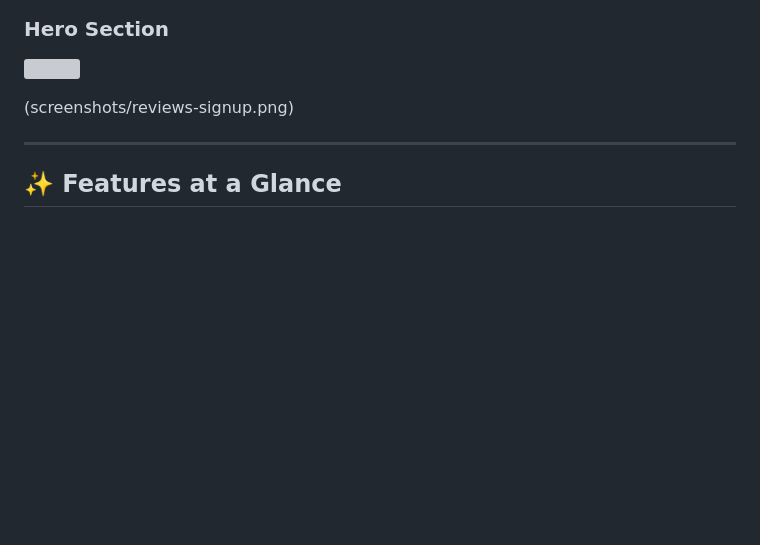
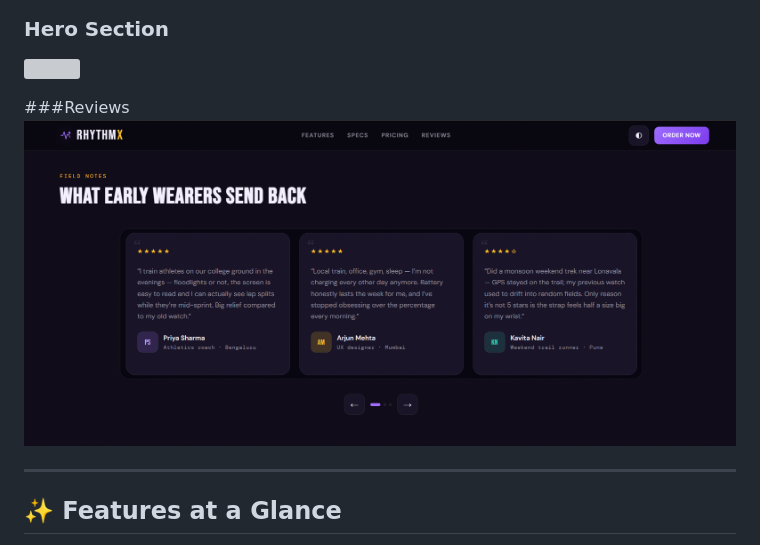
Before and after one commit to Akshay01070/RhythmX, a Markdown page: README.md, the part around the change. Rendered like a GitHub page; blank space fills up the shorter version; grey boxes are pictures that could not be loaded.

```diff
--- a/README.md
+++ b/README.md
@@ -103,7 +103,8 @@ Install the [Live Server](https://marketplace.visualstudio.com/items?itemName=ri
 ### Hero Section
 ![](screenshots/hero.png)
 
-(screenshots/reviews-signup.png)
+###Reviews
+![](screenshots/reviews-signup.png)
 
 ---
 
```
